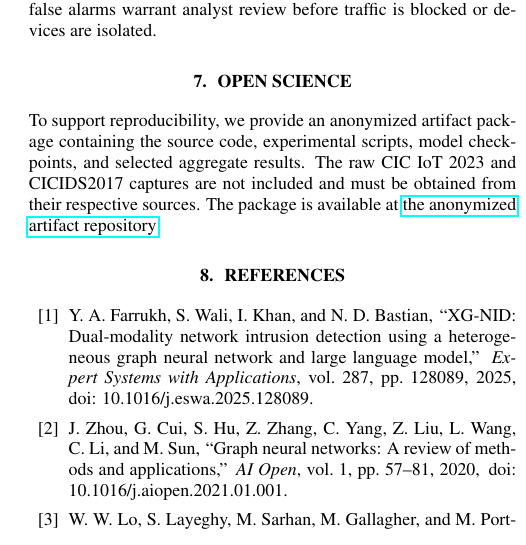
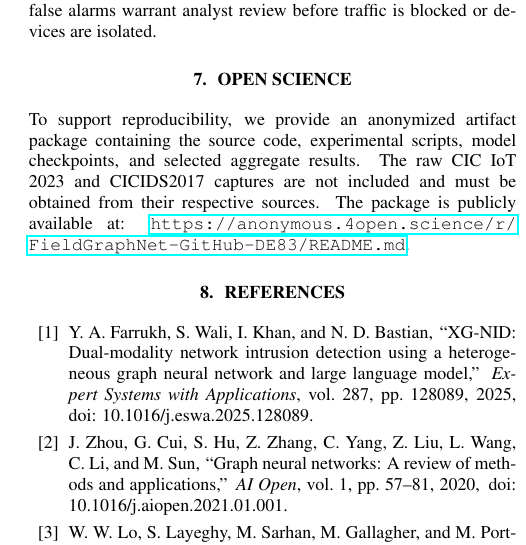
Before and after one commit to quick-404/FieldGraphNet-GitHub, a LaTeX paper (paper/lunwenV2.tex): part of one column of page 5 of 5, cut so that both start at the same text. Compiled offline with pdfLaTeX.

Commit message:
Show-visible-artifact-URL-in-paper

```diff
--- a/paper/lunwenV2.tex
+++ b/paper/lunwenV2.tex
@@ -466,7 +466,7 @@ false alarms warrant analyst review before traffic is blocked or devices are
  isolated.
 
 \section{Open Science}
-To support reproducibility, we provide an anonymized artifact package containing the source code, experimental scripts, model checkpoints, and selected aggregate results. The raw CIC IoT 2023 and CICIDS2017 captures are not included and must be obtained from their respective sources. The package is available at \href{https://anonymous.4open.science/r/FieldGraphNet-GitHub-DE83/README.md}{the anonymized artifact repository}.
+To support reproducibility, we provide an anonymized artifact package containing the source code, experimental scripts, model checkpoints, and selected aggregate results. The raw CIC IoT 2023 and CICIDS2017 captures are not included and must be obtained from their respective sources. The package is publicly available at: \href{https://anonymous.4open.science/r/FieldGraphNet-GitHub-DE83/README.md}{\texttt{https://anonymous.4open.science/r/}\allowbreak\texttt{FieldGraphNet-GitHub-DE83/}\allowbreak\texttt{README.md}}.
 
 % \vfill\pagebreak
 
```
Also changed, not shown: README.md, paper/lunwenV2.pdf.
